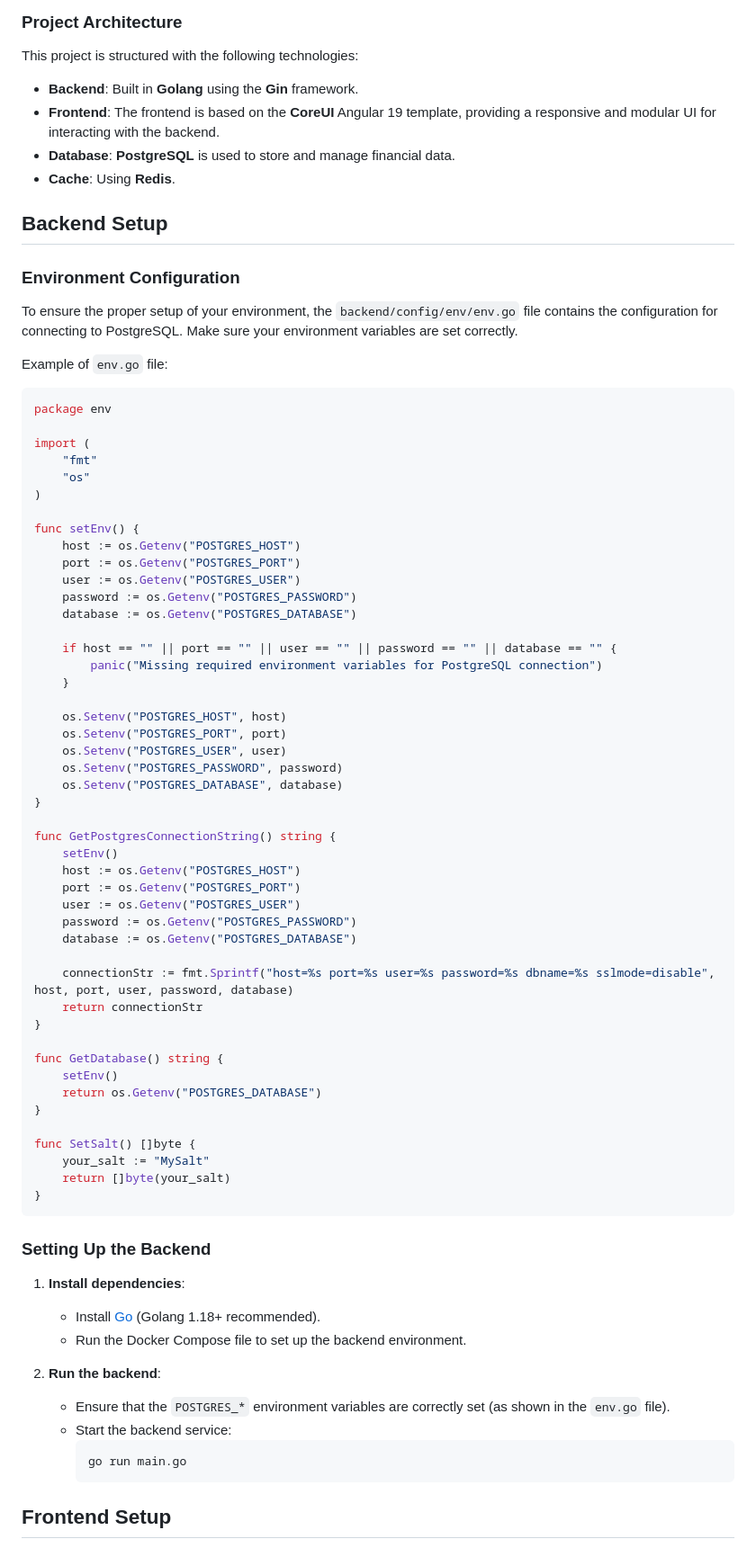
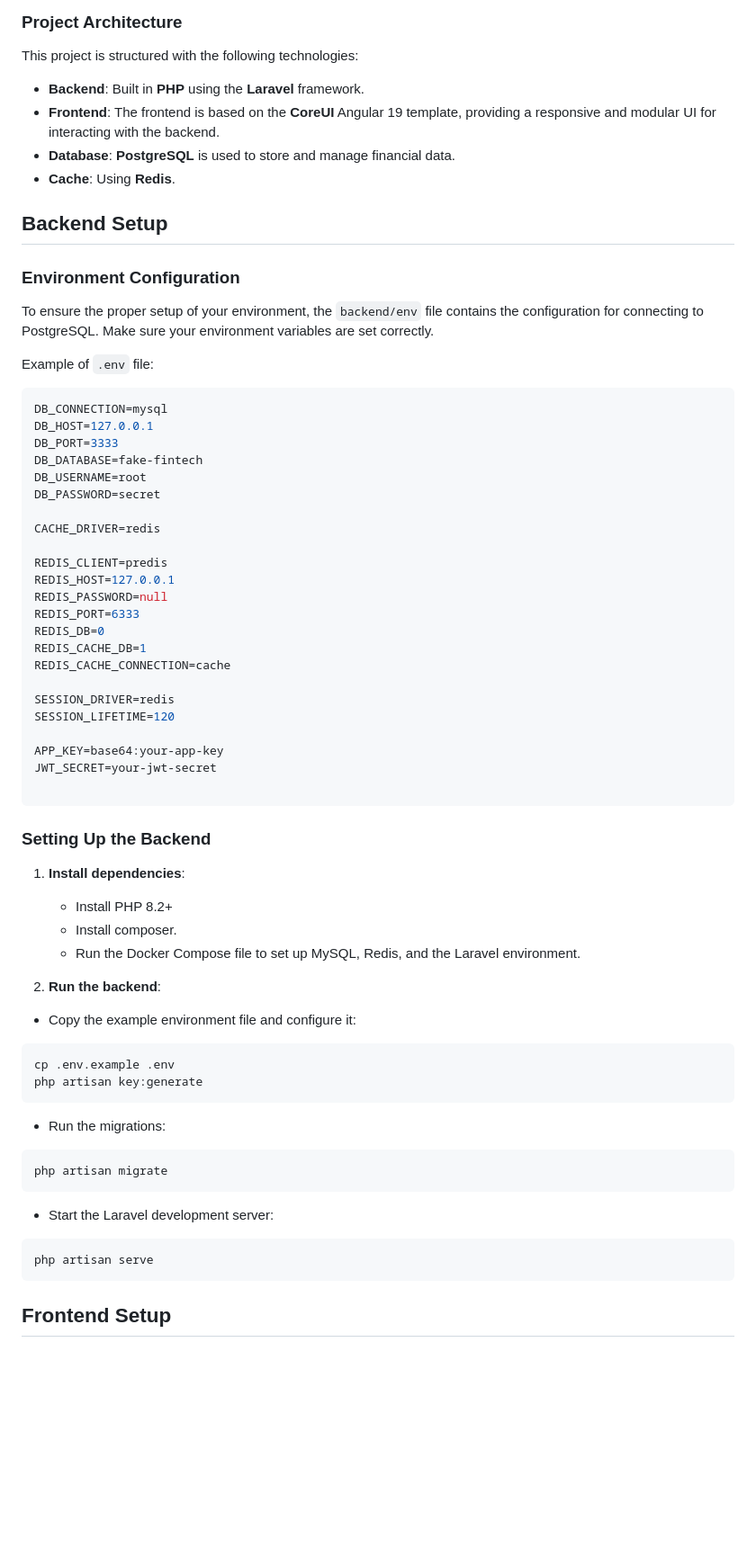
Before and after one commit to Julia-Marcal/fake-fintech, a Markdown page: README.md, the part around the change. Shown at 90% size. Drawn GitHub-style; blank space fills up the shorter version.

Commit message:
Update README.md to php

````diff
--- a/README.md
+++ b/README.md
@@ -8,7 +8,7 @@ The **Fake Fintech** project is an initiative aimed at understanding how fintech
 
 This project is structured with the following technologies:
 
-- **Backend**: Built in **Golang** using the **Gin** framework.
+- **Backend**: Built in **PHP** using the **Laravel** framework.
 - **Frontend**: The frontend is based on the **CoreUI** Angular 19 template, providing a responsive and modular UI for interacting with the backend.
 - **Database**: **PostgreSQL** is used to store and manage financial data.
 - **Cache**: Using **Redis**.
@@ -17,72 +17,60 @@ This project is structured with the following technologies:
 
 ### Environment Configuration
 
-To ensure the proper setup of your environment, the `backend/config/env/env.go` file contains the configuration for connecting to PostgreSQL. Make sure your environment variables are set correctly.
+To ensure the proper setup of your environment, the `backend/env` file contains the configuration for connecting to PostgreSQL. Make sure your environment variables are set correctly.
 
-Example of `env.go` file:
+Example of `.env` file:
 
-```go
-package env
+```php
+DB_CONNECTION=mysql
+DB_HOST=127.0.0.1
+DB_PORT=3333
+DB_DATABASE=fake-fintech
+DB_USERNAME=root
+DB_PASSWORD=secret
 
-import (
-	"fmt"
-	"os"
-)
+CACHE_DRIVER=redis
 
-func setEnv() {
-	host := os.Getenv("POSTGRES_HOST")
-	port := os.Getenv("POSTGRES_PORT")
-	user := os.Getenv("POSTGRES_USER")
-	password := os.Getenv("POSTGRES_PASSWORD")
-	database := os.Getenv("POSTGRES_DATABASE")
+REDIS_CLIENT=predis
+REDIS_HOST=127.0.0.1
+REDIS_PASSWORD=null
+REDIS_PORT=6333
+REDIS_DB=0
+REDIS_CACHE_DB=1
+REDIS_CACHE_CONNECTION=cache
 
-	if host == "" || port == "" || user == "" || password == "" || database == "" {
-		panic("Missing required environment variables for PostgreSQL connection")
-	}
+SESSION_DRIVER=redis
+SESSION_LIFETIME=120
 
-	os.Setenv("POSTGRES_HOST", host)
-	os.Setenv("POSTGRES_PORT", port)
-	os.Setenv("POSTGRES_USER", user)
-	os.Setenv("POSTGRES_PASSWORD", password)
-	os.Setenv("POSTGRES_DATABASE", database)
-}
+APP_KEY=base64:your-app-key
+JWT_SECRET=your-jwt-secret
 
-func GetPostgresConnectionString() string {
-	setEnv()
-	host := os.Getenv("POSTGRES_HOST")
-	port := os.Getenv("POSTGRES_PORT")
-	user := os.Getenv("POSTGRES_USER")
-	password := os.Getenv("POSTGRES_PASSWORD")
-	database := os.Getenv("POSTGRES_DATABASE")
-
-	connectionStr := fmt.Sprintf("host=%s port=%s user=%s password=%s dbname=%s sslmode=disable", host, port, user, password, database)
-	return connectionStr
-}
-
-func GetDatabase() string {
-	setEnv()
-	return os.Getenv("POSTGRES_DATABASE")
-}
-
-func SetSalt() []byte {
-	your_salt := "MySalt"
-	return []byte(your_salt)
-}
 ```
 
 ### Setting Up the Backend
 
 1. **Install dependencies**:
-   - Install [Go](https://golang.org/dl/) (Golang 1.18+ recommended).
-   - Run the Docker Compose file to set up the backend environment.
+   - Install PHP 8.2+
+   - Install composer.
+   - Run the Docker Compose file to set up MySQL, Redis, and the Laravel environment.
 
 2. **Run the backend**:
-   - Ensure that the `POSTGRES_*` environment variables are correctly set (as shown in the `env.go` file).
-   - Start the backend service:
-     ```bash
-     go run main.go
-     ```
+  - Copy the example environment file and configure it:
 
+```bash
+cp .env.example .env
+php artisan key:generate
+```
+
+- Run the migrations:
+```bash
+php artisan migrate
+```
+- Start the Laravel development server:
+
+``` bash
+php artisan serve
+```
 ## Frontend Setup
 
 The frontend is built using **Angular 19** and based on the **CoreUI** template, offering a user-friendly interface to interact with the backend.
````
